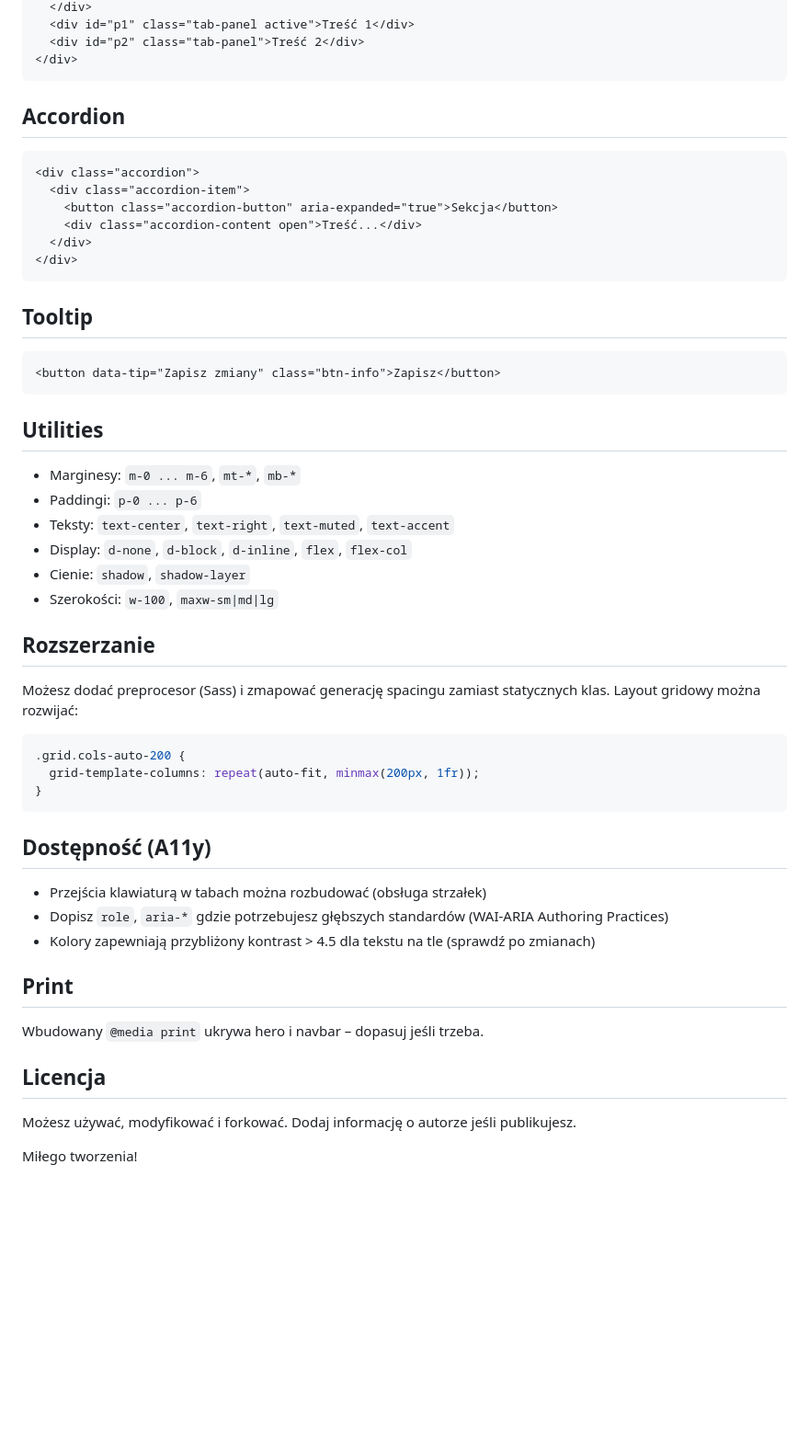
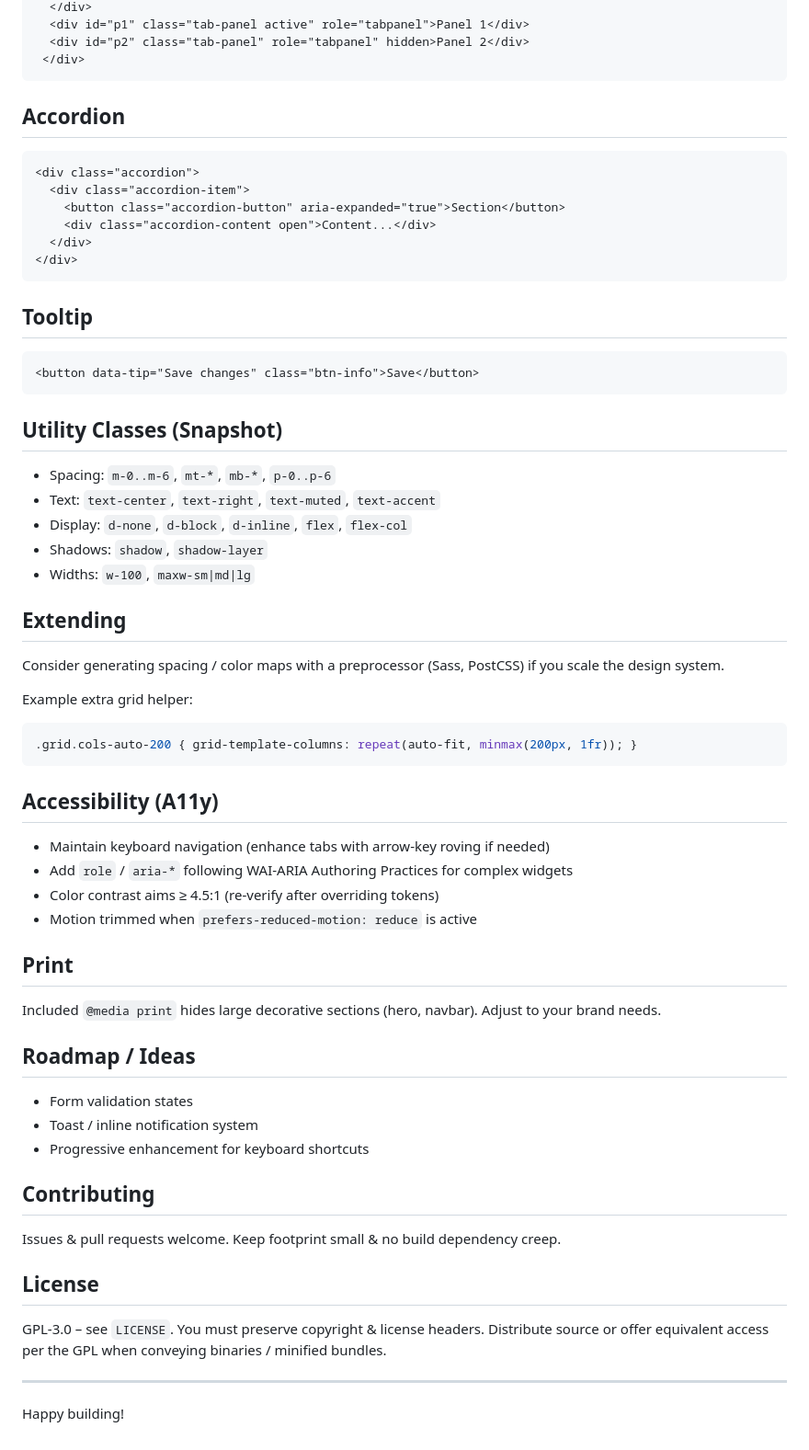
Before and after one commit to MijagiKutasamoto/paperCSS, a Markdown page: README.md, the part around one of its changes. Shown at 92% size. GitHub-like rendering; blank space fills up the shorter version.

````diff
--- a/README.md
+++ b/README.md
@@ -85,7 +107,7 @@ HTML:
   </div>
-  <div id="p1" class="tab-panel active">Treść 1</div>
-  <div id="p2" class="tab-panel">Treść 2</div>
-</div>
+  <div id="p1" class="tab-panel active" role="tabpanel">Panel 1</div>
+  <div id="p2" class="tab-panel" role="tabpanel" hidden>Panel 2</div>
+ </div>
 ```
 
 ## Accordion
@@ -93,8 +115,8 @@ HTML:
 ```html
 <div class="accordion">
   <div class="accordion-item">
-    <button class="accordion-button" aria-expanded="true">Sekcja</button>
-    <div class="accordion-content open">Treść...</div>
+    <button class="accordion-button" aria-expanded="true">Section</button>
+    <div class="accordion-content open">Content...</div>
   </div>
 </div>
 ```
@@ -102,40 +124,52 @@ HTML:
 ## Tooltip
 
 ```html
-<button data-tip="Zapisz zmiany" class="btn-info">Zapisz</button>
+<button data-tip="Save changes" class="btn-info">Save</button>
 ```
 
-## Utilities
+## Utility Classes (Snapshot)
 
-- Marginesy: `m-0 ... m-6`, `mt-*`, `mb-*`
-- Paddingi: `p-0 ... p-6`
-- Teksty: `text-center`, `text-right`, `text-muted`, `text-accent`
+- Spacing: `m-0..m-6`, `mt-*`, `mb-*`, `p-0..p-6`
+- Text: `text-center`, `text-right`, `text-muted`, `text-accent`
 - Display: `d-none`, `d-block`, `d-inline`, `flex`, `flex-col`
-- Cienie: `shadow`, `shadow-layer`
-- Szerokości: `w-100`, `maxw-sm|md|lg`
+- Shadows: `shadow`, `shadow-layer`
+- Widths: `w-100`, `maxw-sm|md|lg`
 
-## Rozszerzanie
+## Extending
 
-Możesz dodać preprocesor (Sass) i zmapować generację spacingu zamiast statycznych klas. Layout gridowy można rozwijać:
+Consider generating spacing / color maps with a preprocessor (Sass, PostCSS) if you scale the design system.
+
+Example extra grid helper:
 
 ```css
-.grid.cols-auto-200 {
-  grid-template-columns: repeat(auto-fit, minmax(200px, 1fr));
-}
+.grid.cols-auto-200 { grid-template-columns: repeat(auto-fit, minmax(200px, 1fr)); }
 ```
 
-## Dostępność (A11y)
+## Accessibility (A11y)
 
-- Przejścia klawiaturą w tabach można rozbudować (obsługa strzałek)
-- Dopisz `role`, `aria-*` gdzie potrzebujesz głębszych standardów (WAI-ARIA Authoring Practices)
-- Kolory zapewniają przybliżony kontrast > 4.5 dla tekstu na tle (sprawdź po zmianach)
+- Maintain keyboard navigation (enhance tabs with arrow-key roving if needed)
+- Add `role` / `aria-*` following WAI-ARIA Authoring Practices for complex widgets
+- Color contrast aims ≥ 4.5:1 (re‑verify after overriding tokens)
+- Motion trimmed when `prefers-reduced-motion: reduce` is active
 
 ## Print
 
-Wbudowany `@media print` ukrywa hero i navbar – dopasuj jeśli trzeba.
+Included `@media print` hides large decorative sections (hero, navbar). Adjust to your brand needs.
 
-## Licencja
+## Roadmap / Ideas
 
-Możesz używać, modyfikować i forkować. Dodaj informację o autorze jeśli publikujesz.
+- Form validation states
+- Toast / inline notification system
+- Progressive enhancement for keyboard shortcuts
 
-Miłego tworzenia!
+## Contributing
+
+Issues & pull requests welcome. Keep footprint small & no build dependency creep.
+
+## License
+
+GPL-3.0 – see `LICENSE`. You must preserve copyright & license headers. Distribute source or offer equivalent access per the GPL when conveying binaries / minified bundles.
+
+---
+
+Happy building!
````
Also changed, not shown: other parts of README.md (+60 -38 lines).
